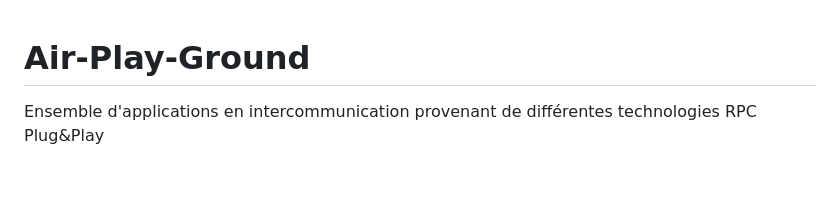
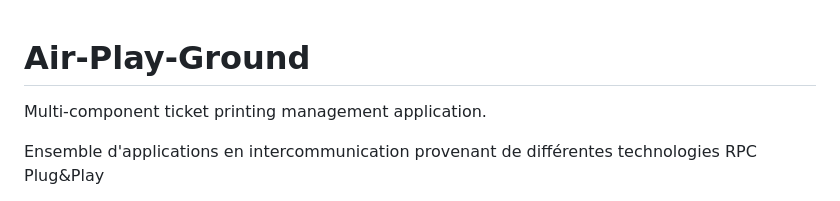
Before and after one commit to apolocine/Air-Play-Ground, a Markdown page: README.md, the part around the change. Drawn GitHub-style; blank space fills up the shorter version.

```diff
--- a/README.md
+++ b/README.md
@@ -1,4 +1,6 @@
 # Air-Play-Ground
+ Multi-component ticket printing management application.
+
 Ensemble d'applications en intercommunication provenant de différentes technologies RPC Plug&amp;Play
 
 multi-component application for managing ticket printing, featuring distinct parts for interface handling, database management, intelligence, and algorithms. Here's how it could be structured:
```
